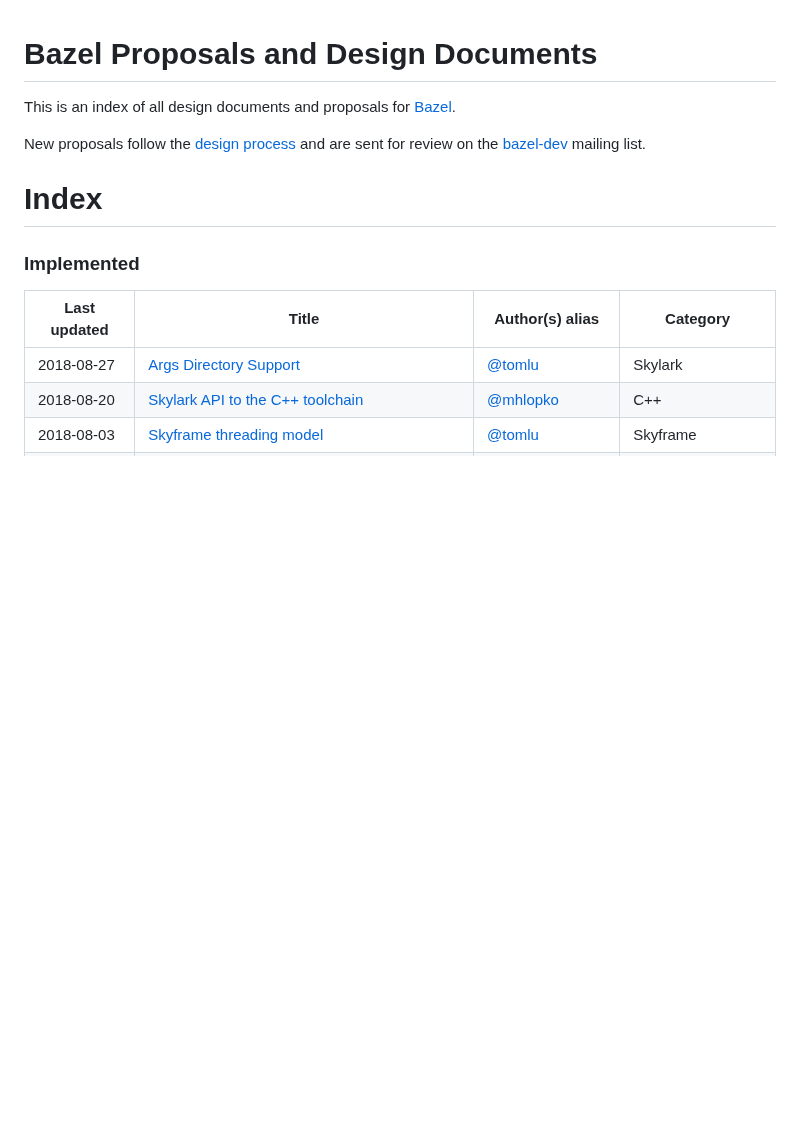
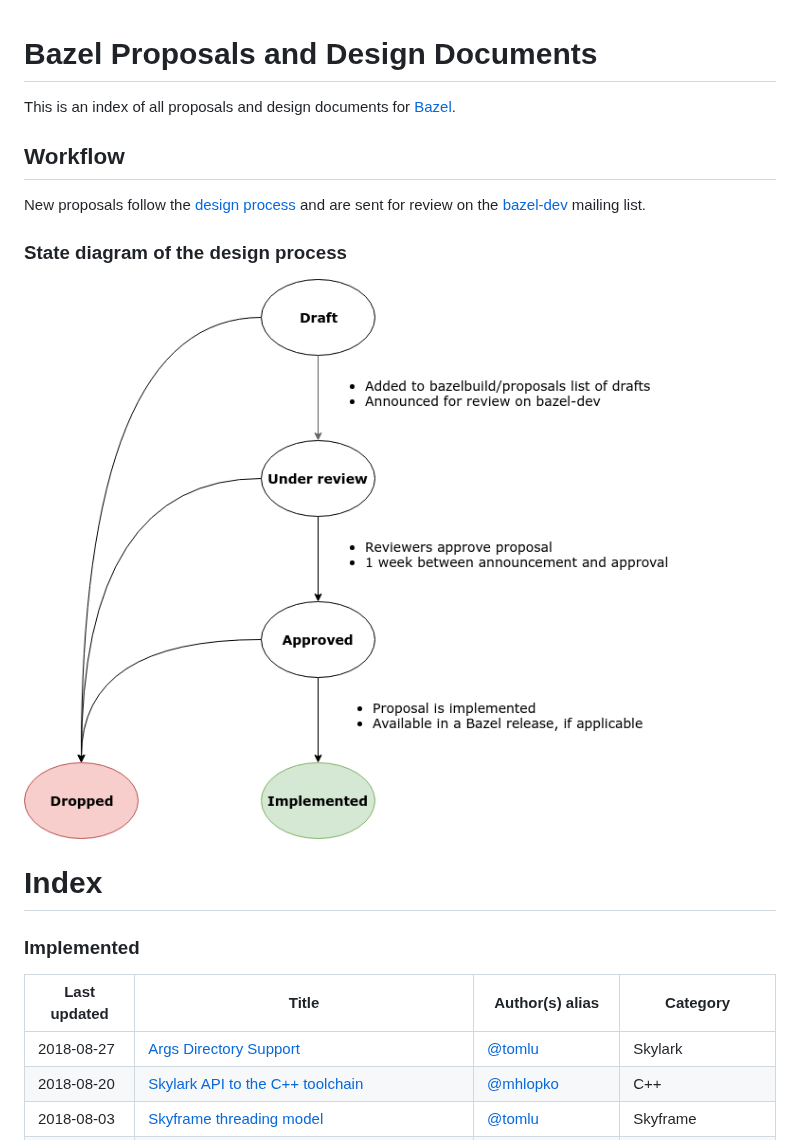
Before and after one commit to bazelbuild/proposals, a Markdown page: README.md, the part around the change. Rendered like a GitHub page; pictures changed too: images/states.png (added); blank space fills up the shorter version.

Commit message:
Add a state diagram of the design process and reorder some words (#49)
* Add a state diagram of the design process and reorder some words

* remove extra colon

```diff
--- a/README.md
+++ b/README.md
@@ -1,12 +1,18 @@
 # Bazel Proposals and Design Documents
 
-This is an index of all design documents and proposals for
+This is an index of all proposals and design documents for
 [Bazel](https://bazel.build).
+
+## Workflow
 
 New proposals follow the [design process](https://bazel.build/designs/index.html)
 and are sent for review on the
 [bazel-dev](https://groups.google.com/forum/#!forum/bazel-dev) mailing
 list.
+
+### State diagram of the design process
+
+![State diagram of the design process](images/states.png)
 
 # Index
 
```
